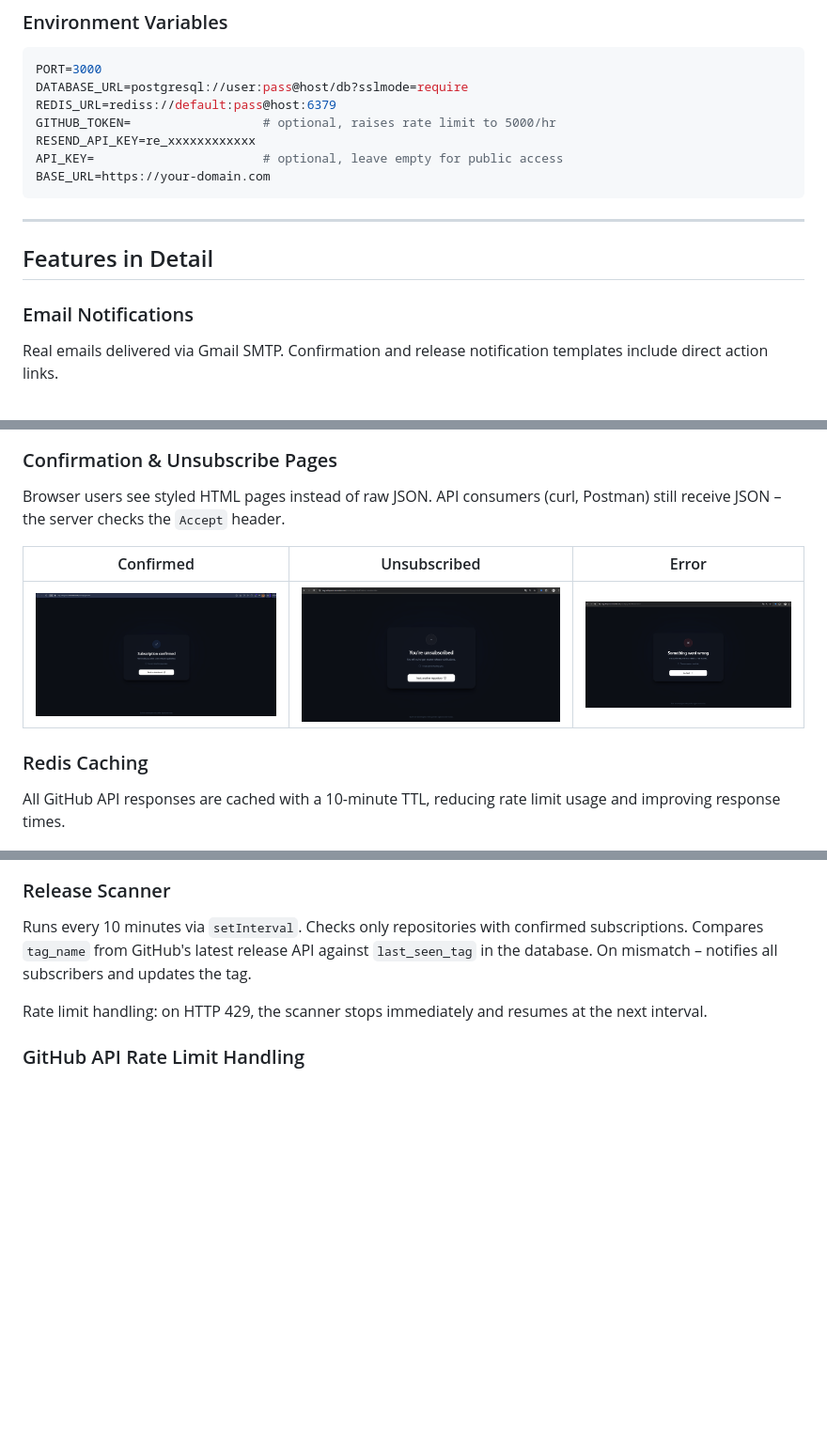
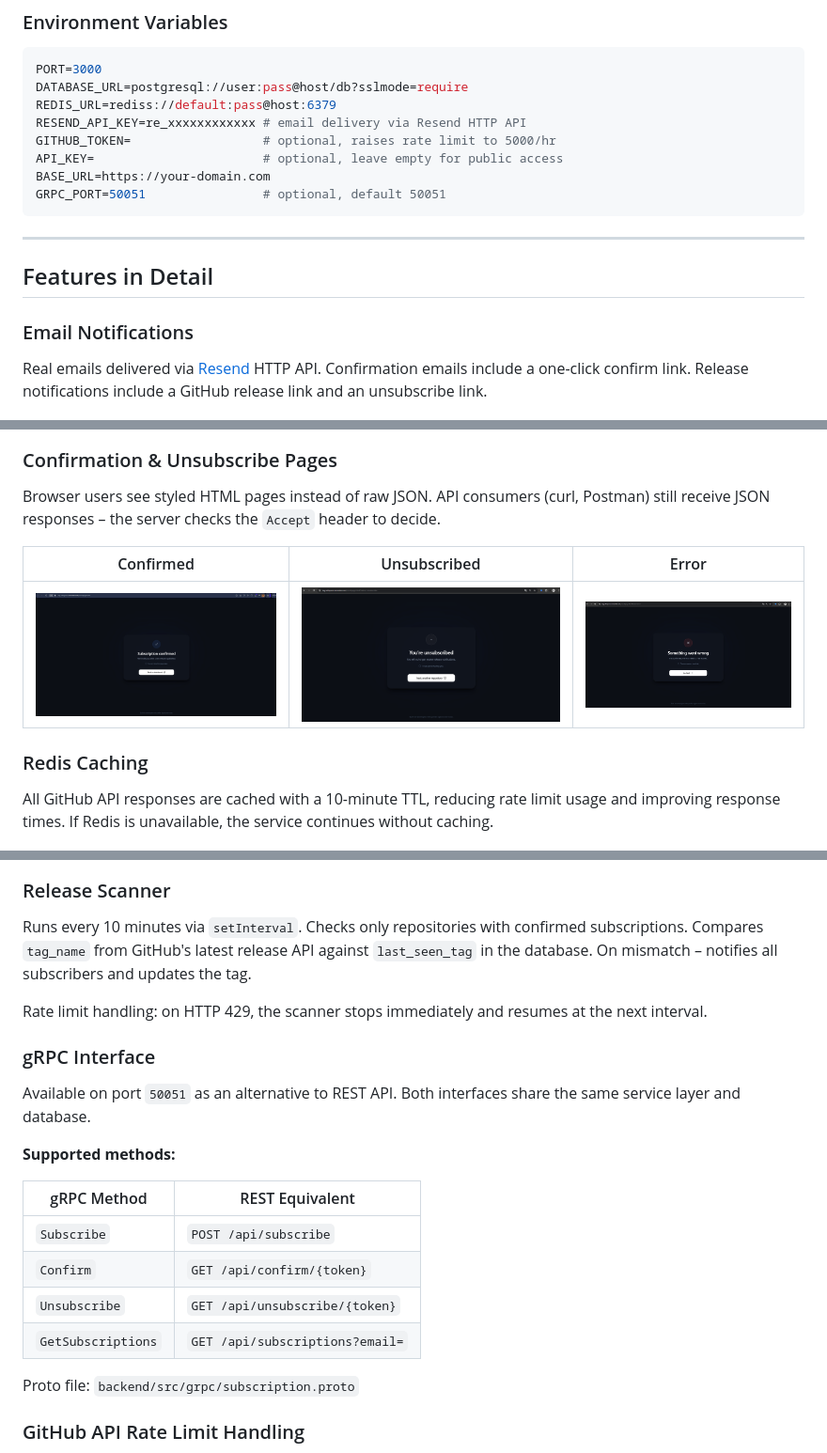
Before and after one commit to AM1007/tag-whisperer, a Markdown page: README.md, 3 parts joined by grey strips. Shown at 94% size. Rendered like a GitHub page; blank space fills up the shorter version.

````diff
--- a/README.md
+++ b/README.md
@@ -170,10 +179,11 @@ This spins up three containers: the app, PostgreSQL, and Redis. The API is avail
 PORT=3000
 DATABASE_URL=postgresql://user:pass@host/db?sslmode=require
 REDIS_URL=rediss://default:pass@host:6379
+RESEND_API_KEY=re_xxxxxxxxxxxx # email delivery via Resend HTTP API
 GITHUB_TOKEN=                  # optional, raises rate limit to 5000/hr
-RESEND_API_KEY=re_xxxxxxxxxxxx
 API_KEY=                       # optional, leave empty for public access
 BASE_URL=https://your-domain.com
+GRPC_PORT=50051                # optional, default 50051
 ```
 
 ---
@@ -182,13 +192,13 @@ BASE_URL=https://your-domain.com
 
 ### Email Notifications
 
-Real emails delivered via Gmail SMTP. Confirmation and release notification templates include direct action links.
+Real emails delivered via [Resend](https://resend.com) HTTP API. Confirmation emails include a one-click confirm link. Release notifications include a GitHub release link and an unsubscribe link.
 
 ![Gmail Confirmation](docs/screenshots/03-gmail-confirmation.png)
 
 ### Confirmation & Unsubscribe Pages
 
-Browser users see styled HTML pages instead of raw JSON. API consumers (curl, Postman) still receive JSON – the server checks the `Accept` header.
+Browser users see styled HTML pages instead of raw JSON. API consumers (curl, Postman) still receive JSON responses – the server checks the `Accept` header to decide.
 
 | Confirmed | Unsubscribed | Error |
 |-----------|-------------|-------|
@@ -196,7 +206,7 @@ Browser users see styled HTML pages instead of raw JSON. API consumers (curl, Po
 
 ### Redis Caching
 
-All GitHub API responses are cached with a 10-minute TTL, reducing rate limit usage and improving response times.
+All GitHub API responses are cached with a 10-minute TTL, reducing rate limit usage and improving response times. If Redis is unavailable, the service continues without caching.
 
 ![Redis Cache](docs/screenshots/10-redis-cache.png)
 
@@ -221,6 +231,21 @@ Protected endpoints require an `X-API-Key` header. Authentication is optional
 Runs every 10 minutes via `setInterval`. Checks only repositories with confirmed subscriptions. Compares `tag_name` from GitHub's latest release API against `last_seen_tag` in the database. On mismatch – notifies all subscribers and updates the tag.
 
 Rate limit handling: on HTTP 429, the scanner stops immediately and resumes at the next interval.
+
+### gRPC Interface
+
+Available on port `50051` as an alternative to REST API. Both interfaces share the same service layer and database.
+
+**Supported methods:**
+
+| gRPC Method | REST Equivalent |
+|-------------|----------------|
+| `Subscribe` | `POST /api/subscribe` |
+| `Confirm` | `GET /api/confirm/{token}` |
+| `Unsubscribe` | `GET /api/unsubscribe/{token}` |
+| `GetSubscriptions` | `GET /api/subscriptions?email=` |
+
+Proto file: `backend/src/grpc/subscription.proto`
 
 ### GitHub API Rate Limit Handling
 
````
Also changed, not shown: other parts of README.md (+47 -36 lines).
